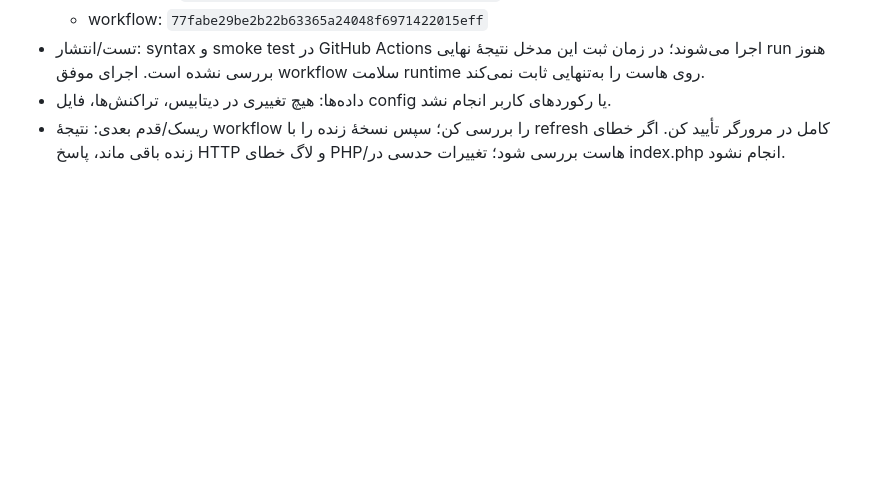
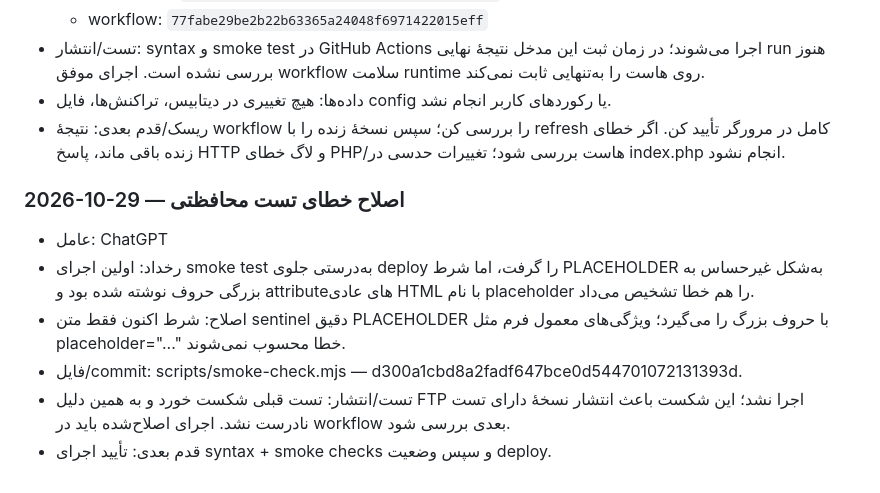
Before and after one commit to shoeibnajjari-bit/sho-os, a Markdown page: docs/DEVELOPMENT_LOG.md, the part around the change. GitHub-like rendering; blank space fills up the shorter version.

Commit message:
Record and correct smoke test false positive

```diff
--- a/docs/DEVELOPMENT_LOG.md
+++ b/docs/DEVELOPMENT_LOG.md
@@ -160,3 +160,12 @@
 - تست/انتشار: syntax و smoke test در GitHub Actions اجرا می‌شوند؛ در زمان ثبت این مدخل نتیجهٔ نهایی run هنوز بررسی نشده است. اجرای موفق workflow سلامت runtime روی هاست را به‌تنهایی ثابت نمی‌کند.
 - داده‌ها: هیچ تغییری در دیتابیس، تراکنش‌ها، فایل config یا رکوردهای کاربر انجام نشد.
 - ریسک/قدم بعدی: نتیجهٔ workflow را بررسی کن؛ سپس نسخهٔ زنده را با refresh کامل در مرورگر تأیید کن. اگر خطای زنده باقی ماند، پاسخ HTTP و لاگ خطای PHP/هاست بررسی شود؛ تغییرات حدسی در index.php انجام نشود.
+
+
+### 2026-10-29 — اصلاح خطای تست محافظتی
+- عامل: ChatGPT
+- رخداد: اولین اجرای smoke test به‌درستی جلوی deploy را گرفت، اما شرط PLACEHOLDER به‌شکل غیرحساس به بزرگی حروف نوشته شده بود و attributeهای عادی HTML با نام placeholder را هم خطا تشخیص می‌داد.
+- اصلاح: شرط اکنون فقط متن sentinel دقیق PLACEHOLDER با حروف بزرگ را می‌گیرد؛ ویژگی‌های معمول فرم مثل placeholder="..." خطا محسوب نمی‌شوند.
+- فایل/commit: scripts/smoke-check.mjs — d300a1cbd8a2fadf647bce0d544701072131393d.
+- تست/انتشار: تست قبلی شکست خورد و به همین دلیل FTP اجرا نشد؛ این شکست باعث انتشار نسخهٔ دارای تست نادرست نشد. اجرای اصلاح‌شده باید در workflow بعدی بررسی شود.
+- قدم بعدی: تأیید اجرای syntax + smoke checks و سپس وضعیت deploy.
```
